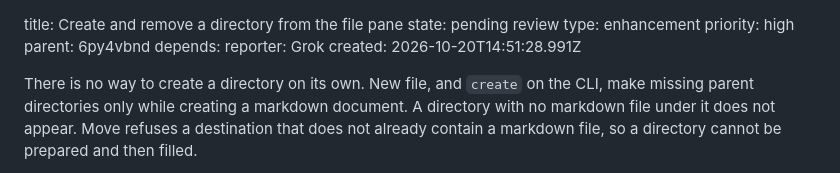
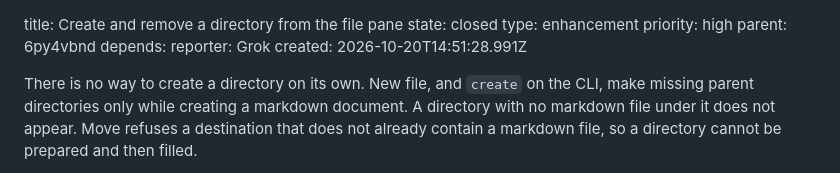
Before and after one commit to Outshined/viewmark, a Markdown page: docs/tickets/gjadk8ay.md, the part around the change. Drawn GitHub-style.

Commit message:
Mark gjadk8ay closed after the directory tests.

```diff
--- a/docs/tickets/gjadk8ay.md
+++ b/docs/tickets/gjadk8ay.md
@@ -1,5 +1,5 @@
 title: Create and remove a directory from the file pane
-state: pending review
+state: closed
 type: enhancement
 priority: high
 parent: 6py4vbnd
```
